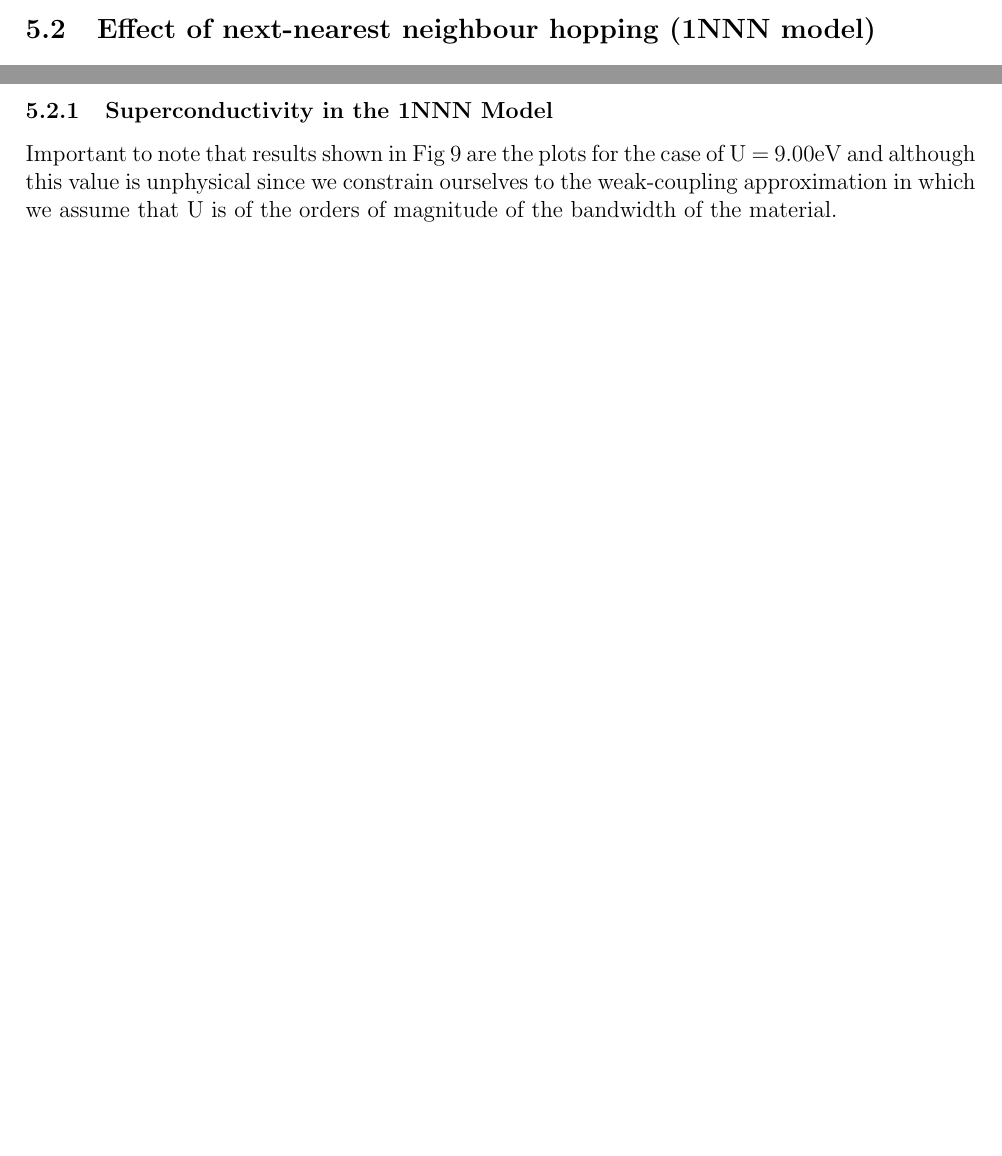
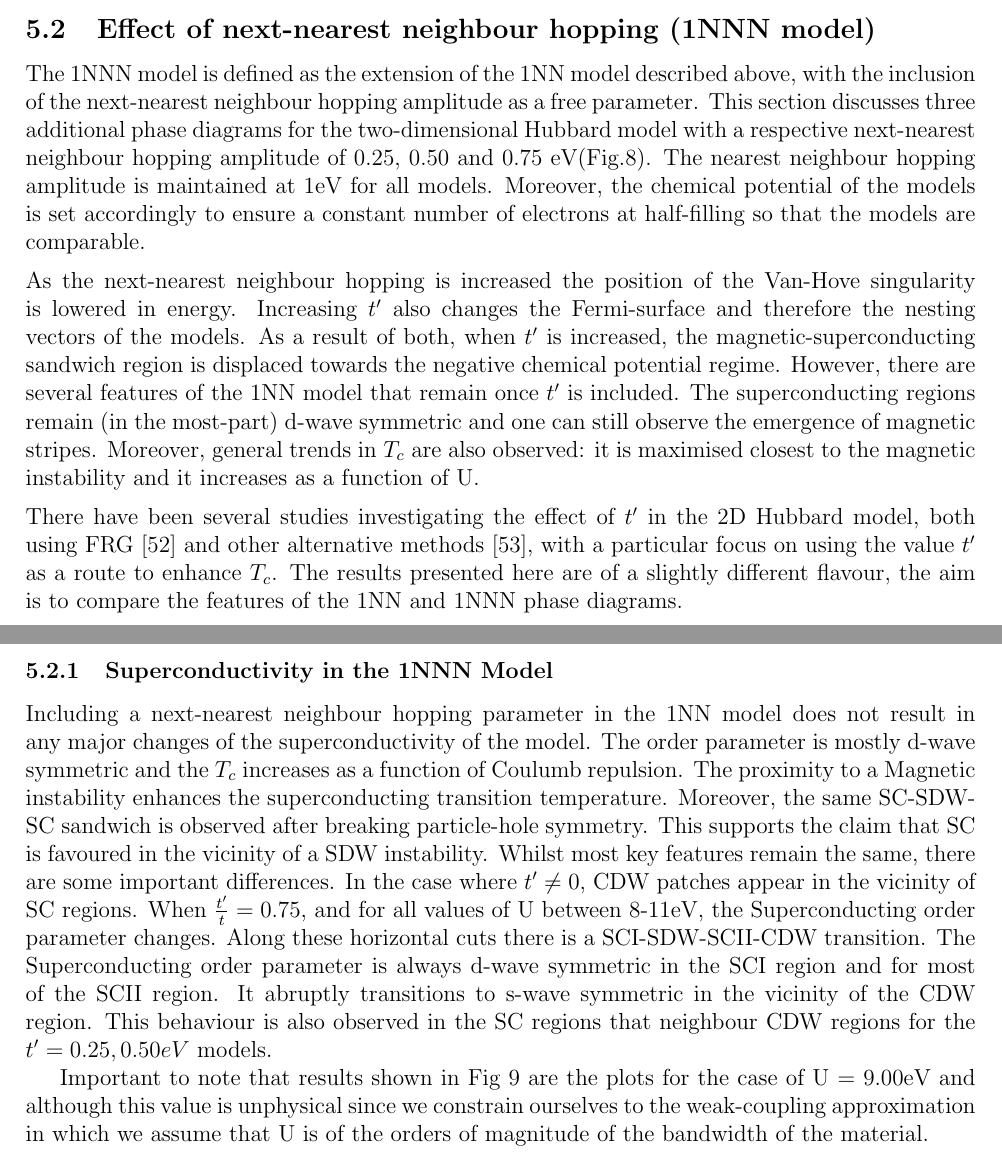
Before and after one commit to mariaramirez3/Masters_project_new, a LaTeX document (Writeup/FinalWriteup.tex): two parts of pages 18 and 20 of 24 before the commit and two parts of pages 18 and 20 of 26 after it, joined at a grey line, cut so that both start at the same text, the shorter picture padded with empty space. Compiled offline with pdfLaTeX.

Commit message:
20th commit

```diff
--- a/Writeup/FinalWriteup.tex
+++ b/Writeup/FinalWriteup.tex
@@ -566,6 +570,27 @@ something "magical" about a $\frac{1}{8}$th filling fraction in the 1NN model pr
 
 \subsection{Effect of next-nearest neighbour hopping (1NNN model)}
 \label{subsec:1NNNModel}
+The 1NNN model is defined as the extension of the 1NN model described above,
+with the inclusion of the next-nearest neighbour hopping amplitude as a free parameter.
+This section discusses three additional phase diagrams
+for the two-dimensional Hubbard model with a respective next-nearest neighbour hopping amplitude
+of 0.25, 0.50 and 0.75 eV(Fig.\ref{fig:1NNN}).
+The nearest neighbour hopping amplitude is maintained at 1eV for all models.
+Moreover, the chemical potential of the models is set accordingly to ensure a
+constant number of electrons at half-filling so that the models are comparable. \par
+\medskip
+\noindent
+As the next-nearest neighbour hopping is increased the position of the Van-Hove singularity is lowered in energy.
+Increasing $t'$ also changes the Fermi-surface and therefore the nesting vectors of the models.
+As a result of both, when $t'$ is increased, the magnetic-superconducting sandwich
+region is displaced towards the negative chemical potential regime. However, there are several features of the 1NN model that remain once $t'$ is included.
+The superconducting regions remain (in the most-part) d-wave symmetric and one can still observe the emergence of magnetic stripes. Moreover, general trends in $T_c$ are also observed: it is maximised closest to the
+magnetic instability and it increases as a function of U. \par
+\medskip
+\noindent There have been several studies investigating the effect of $t'$ in the 2D Hubbard model, both using FRG\cite{husemann2012incommensurate} and other alternative methods\cite{fontenele2025effects}, with a particular
+focus on using the value $t'$ as a route to enhance $T_c$.
+The results presented here are of a slightly different flavour,
+the aim is to compare the features of the 1NN and 1NNN phase diagrams.
 
 
 \begin{figure}[htbp]  % Placement: Here, Top, Bottom, Page
@@ -582,6 +607,18 @@ something "magical" about a $\frac{1}{8}$th filling fraction in the 1NN model pr
 \newpage
 
 \subsubsection{Superconductivity in the 1NNN Model}
+
+Including a next-nearest neighbour hopping parameter in the 1NN model does not result in
+any major changes of the superconductivity of the model. The order parameter is mostly d-wave symmetric and the $T_c$ increases
+as a function of Coulumb repulsion. The proximity to a Magnetic instability enhances the superconducting transition temperature.
+Moreover, the same SC-SDW-SC sandwich is observed after breaking particle-hole symmetry. This supports the claim that SC is favoured in the vicinity
+of a SDW instability. Whilst most key features remain the same, there are some important differences.
+In the case where $t' \neq 0 $, CDW patches appear in the vicinity of SC regions.
+When $\frac{t'}{t} = 0.75$, and for all values of U between 8-11eV, the Superconducting order parameter changes.
+Along these horizontal cuts there is a SCI-SDW-SCII-CDW transition. The Superconducting order parameter
+is always d-wave symmetric in the SCI region and for most of the SCII region. It abruptly transitions to
+s-wave symmetric in the vicinity of the CDW region. This behaviour is also observed in the SC regions that neighbour CDW regions for
+the $t' = 0.25, 0.50eV$ models.
 
 Important to note that results shown in Fig \ref{fig:1NNNSC} are the plots for the case of U = 9.00eV and although this
 value is unphysical since we constrain ourselves to the weak-coupling approximation in which we assume that U is of the orders of
```
Also changed, not shown: Writeup/references.bib (+16 -0 lines), Test models/1NN/1NNN0p75Tcformu.png, Test models/1NN/1NNN25Tcformu.png (added), Test models/1NN/1NNTcformu.png, Test models/1NN/combined_SC_models.png, Writeup/FinalWriteup.bbl, Writeup/FinalWriteup.pdf, Writeup/FinalWriteup.tex (11 more changed lines), 6 other files.
